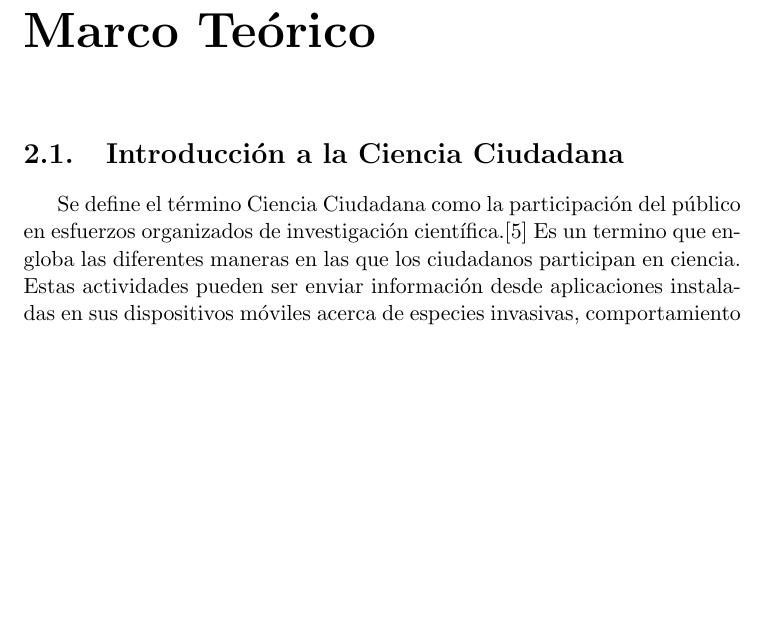
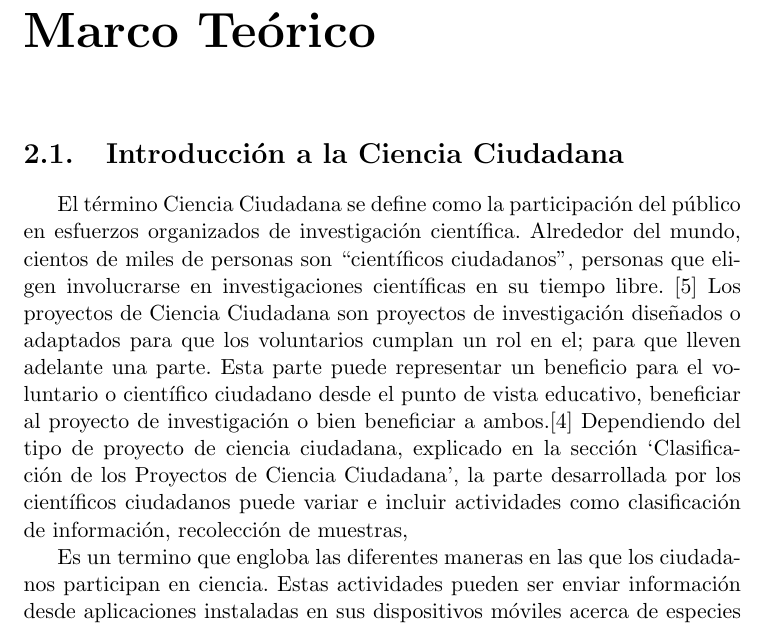
Before and after one commit to Lilauth/tesis, a LaTeX thesis (tesis.tex, which reads 01-marco/marco.tex): part of page 11 of 69 before the commit and part of page 11 of 70 after it, cut so that both start at the same text, the shorter picture padded with empty space. Compiled offline with pdfLaTeX.

Commit message:
resstructuracion introduccion (incompleta)

```diff
--- a/01-marco/marco.tex
+++ b/01-marco/marco.tex
@@ -3,7 +3,9 @@
 
 \section{Introducción a la Ciencia Ciudadana}
 
-    Se define el término Ciencia Ciudadana como la participación del público en esfuerzos organizados de investigación científica.\cite{louv2012citizen} Es un termino que engloba las diferentes maneras en las que los ciudadanos participan en ciencia. Estas actividades pueden ser enviar información desde aplicaciones instaladas en sus dispositivos móviles acerca de especies invasivas, comportamiento de las aves, la cantidad de mariposas presentes al comienzo de la primavera o cualquier otro tema generalmente relacionado a la ecología y la conservación; como así también participar en debates locales de políticas que afectan directamente el ecosistema de una determinada ciudad o zona, como puede ser el fracking, la minería y los pesticidas en la agricultura y de esta manera influir en las políticas locales respecto de cómo regular esas actividades.\cite{envCitizenScience}
+    El término Ciencia Ciudadana se define como la participación del público en esfuerzos organizados de investigación científica. Alrededor del mundo, cientos de miles de personas son ``científicos ciudadanos'', personas que eligen involucrarse en investigaciones científicas en su tiempo libre. \cite{louv2012citizen} Los proyectos de Ciencia Ciudadana son proyectos de investigación diseñados o adaptados para que los voluntarios cumplan un rol en el; para que lleven adelante una parte. Esta parte puede representar un beneficio para el voluntario o científico ciudadano desde el punto de vista educativo, beneficiar al proyecto de investigación o bien beneficiar a ambos.\cite{silvertown2009new} Dependiendo del tipo de proyecto de ciencia ciudadana, explicado en la sección `Clasificación de los Proyectos de Ciencia Ciudadana', la parte desarrollada por los científicos ciudadanos puede variar e incluir actividades como clasificación de información, recolección de muestras,
+
+    Es un termino que engloba las diferentes maneras en las que los ciudadanos participan en ciencia. Estas actividades pueden ser enviar información desde aplicaciones instaladas en sus dispositivos móviles acerca de especies invasivas, comportamiento de las aves, la cantidad de mariposas presentes al comienzo de la primavera o cualquier otro tema generalmente relacionado a la ecología y la conservación; como así también participar en debates locales de políticas que afectan directamente el ecosistema de una determinada ciudad o zona, como puede ser el fracking, la minería y los pesticidas en la agricultura y de esta manera influir en las políticas locales respecto de cómo regular esas actividades.\cite{envCitizenScience}
 
 	Algunos de estos proyectos cuentan con una larga historia de investigación (como el CBC, Christmas Bird Count). Otros con gran cantidad de participantes, quienes interactúan a través de foros y aplicaciones web desde la comodidad de sus hogares. Proyectos como Zooniverse o el local Galaxy Conqueror donde los participantes señalan en fotografías que ven una aplicación web la ocurrencia o no de determinado animal o galaxia. Otros abarcan grandes extensiones geográficas, como puede ser en The Big Butterfly Count, donde los participantes cuentan la cantidad de mariposas que ven en su propio patio o en un parque. \cite{shirk2012public}
 
```
